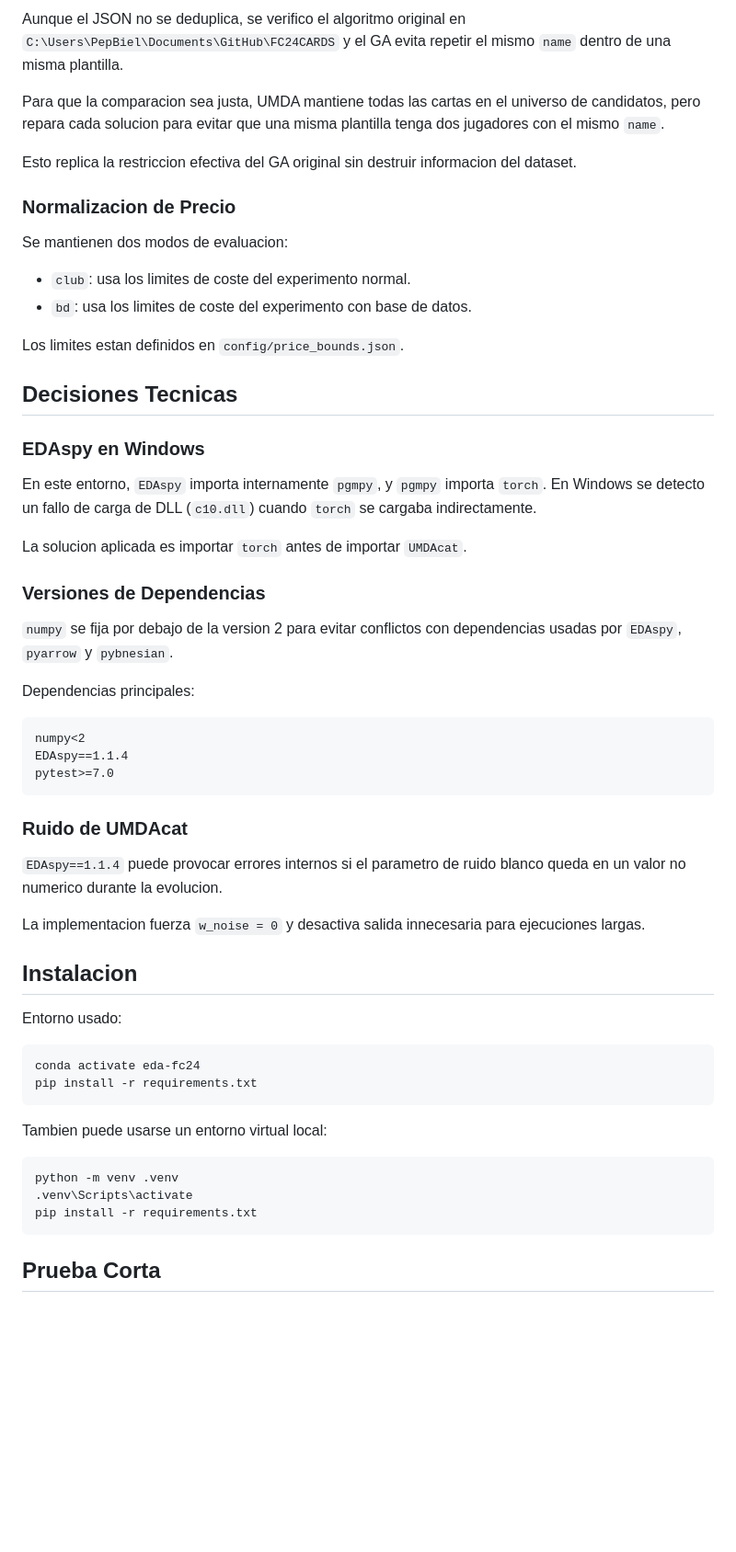
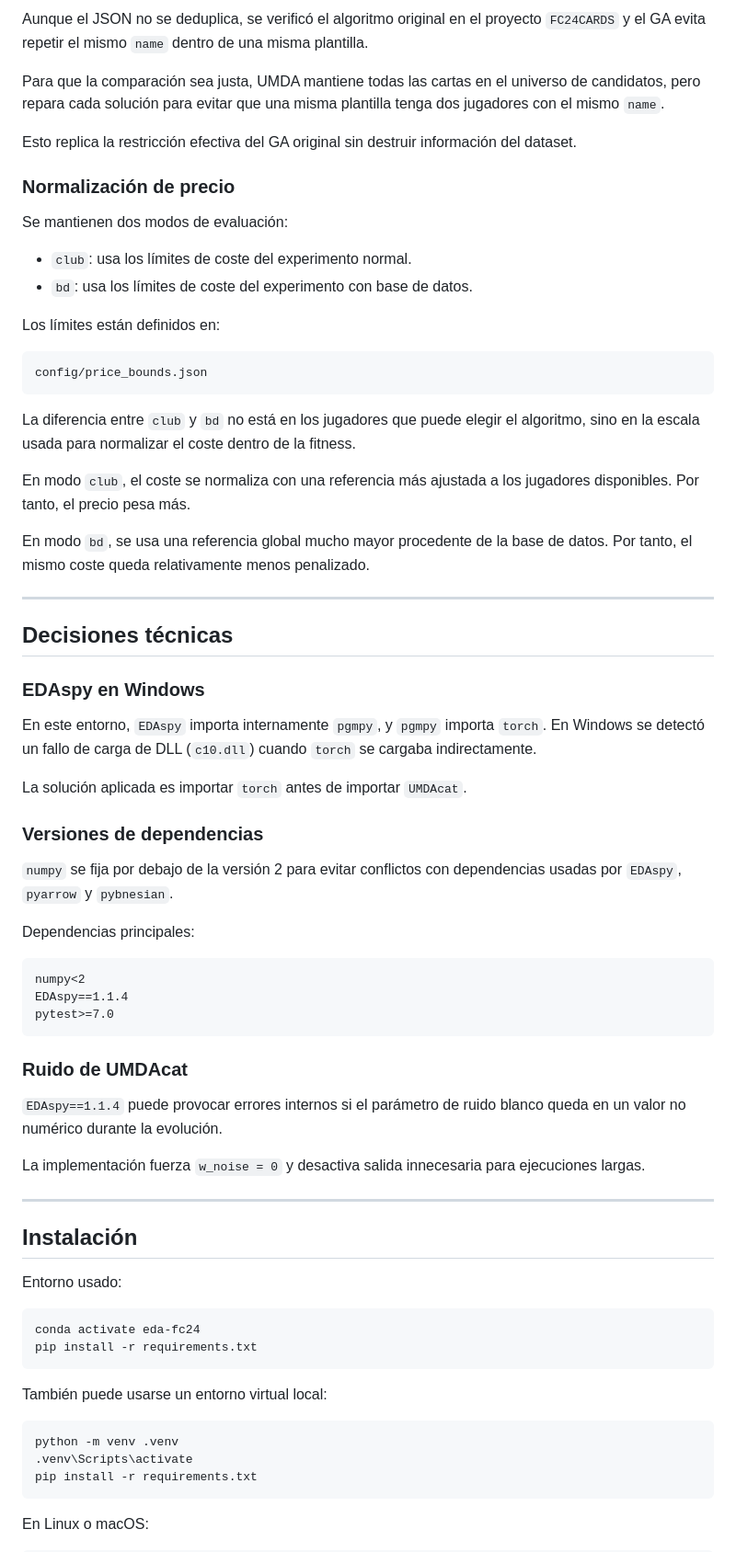
Before and after one commit to PepBiel/eda-fc24-squad-optimizer, a Markdown page: README.md, the part around one of its changes. Shown at 92% size. Rendered like a GitHub page; blank space fills up the shorter version.

````diff
--- a/README.md
+++ b/README.md
@@ -45,30 +67,42 @@ Por ese motivo, el pipeline no elimina jugadores por nombre ni por atributos par
 
-Aunque el JSON no se deduplica, se verifico el algoritmo original en `C:\Users\PepBiel\Documents\GitHub\FC24CARDS` y el GA evita repetir el mismo `name` dentro de una misma plantilla.
+Aunque el JSON no se deduplica, se verificó el algoritmo original en el proyecto `FC24CARDS` y el GA evita repetir el mismo `name` dentro de una misma plantilla.
 
-Para que la comparacion sea justa, UMDA mantiene todas las cartas en el universo de candidatos, pero repara cada solucion para evitar que una misma plantilla tenga dos jugadores con el mismo `name`.
+Para que la comparación sea justa, UMDA mantiene todas las cartas en el universo de candidatos, pero repara cada solución para evitar que una misma plantilla tenga dos jugadores con el mismo `name`.
 
-Esto replica la restriccion efectiva del GA original sin destruir informacion del dataset.
+Esto replica la restricción efectiva del GA original sin destruir información del dataset.
 
-### Normalizacion de Precio
+### Normalización de precio
 
-Se mantienen dos modos de evaluacion:
+Se mantienen dos modos de evaluación:
 
-- `club`: usa los limites de coste del experimento normal.
-- `bd`: usa los limites de coste del experimento con base de datos.
+- `club`: usa los límites de coste del experimento normal.
+- `bd`: usa los límites de coste del experimento con base de datos.
 
-Los limites estan definidos en `config/price_bounds.json`.
+Los límites están definidos en:
 
-## Decisiones Tecnicas
+```text
+config/price_bounds.json
+```
+
+La diferencia entre `club` y `bd` no está en los jugadores que puede elegir el algoritmo, sino en la escala usada para normalizar el coste dentro de la fitness.
+
+En modo `club`, el coste se normaliza con una referencia más ajustada a los jugadores disponibles. Por tanto, el precio pesa más.
+
+En modo `bd`, se usa una referencia global mucho mayor procedente de la base de datos. Por tanto, el mismo coste queda relativamente menos penalizado.
+
+---
+
+## Decisiones técnicas
 
 ### EDAspy en Windows
 
-En este entorno, `EDAspy` importa internamente `pgmpy`, y `pgmpy` importa `torch`. En Windows se detecto un fallo de carga de DLL (`c10.dll`) cuando `torch` se cargaba indirectamente.
+En este entorno, `EDAspy` importa internamente `pgmpy`, y `pgmpy` importa `torch`. En Windows se detectó un fallo de carga de DLL (`c10.dll`) cuando `torch` se cargaba indirectamente.
 
-La solucion aplicada es importar `torch` antes de importar `UMDAcat`.
+La solución aplicada es importar `torch` antes de importar `UMDAcat`.
 
-### Versiones de Dependencias
+### Versiones de dependencias
 
-`numpy` se fija por debajo de la version 2 para evitar conflictos con dependencias usadas por `EDAspy`, `pyarrow` y `pybnesian`.
+`numpy` se fija por debajo de la versión 2 para evitar conflictos con dependencias usadas por `EDAspy`, `pyarrow` y `pybnesian`.
 
 Dependencias principales:
 
@@ -80,11 +114,13 @@ pytest>=7.0
 
 ### Ruido de UMDAcat
 
-`EDAspy==1.1.4` puede provocar errores internos si el parametro de ruido blanco queda en un valor no numerico durante la evolucion.
+`EDAspy==1.1.4` puede provocar errores internos si el parámetro de ruido blanco queda en un valor no numérico durante la evolución.
 
-La implementacion fuerza `w_noise = 0` y desactiva salida innecesaria para ejecuciones largas.
+La implementación fuerza `w_noise = 0` y desactiva salida innecesaria para ejecuciones largas.
 
-## Instalacion
+---
+
+## Instalación
 
 Entorno usado:
 
@@ -93,7 +129,7 @@ conda activate eda-fc24
 pip install -r requirements.txt
 ```
 
-Tambien puede usarse un entorno virtual local:
+También puede usarse un entorno virtual local:
 
 ```bash
 python -m venv .venv
@@ -101,5 +137,5 @@ python -m venv .venv
 pip install -r requirements.txt
 ```
 
-## Prueba Corta
+En Linux o macOS:
 
````
Also changed, not shown: other parts of README.md (+185 -105 lines).
